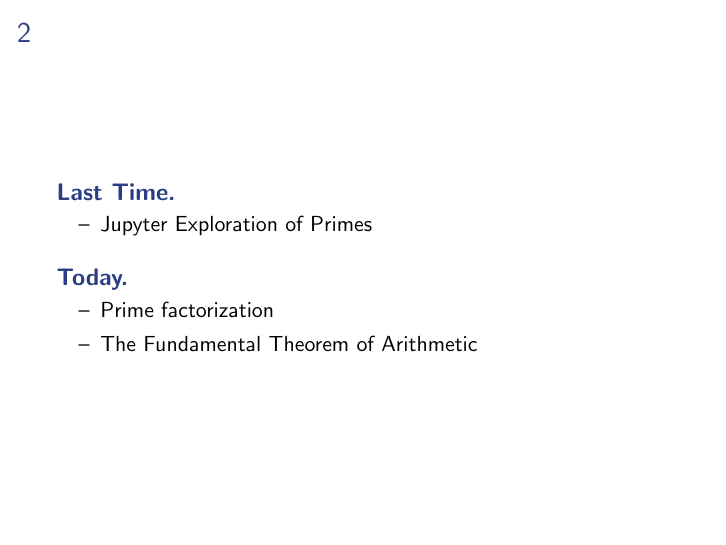
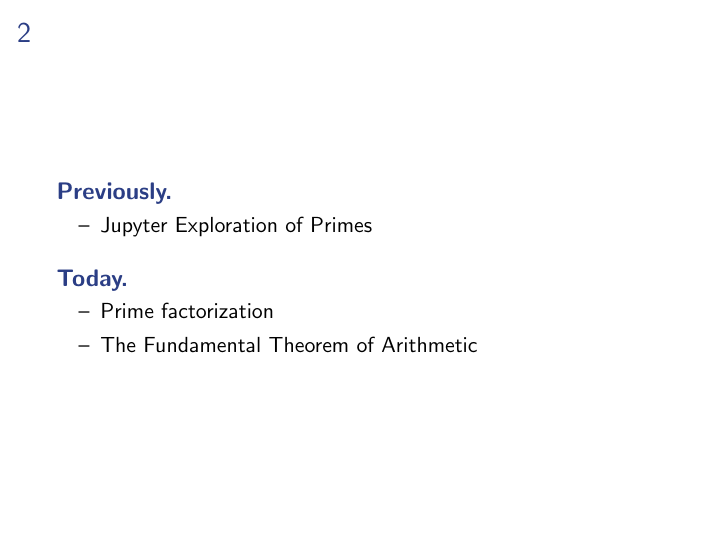
Before and after one commit to mckenziewest/math341, LaTeX slides (Chapter_6/FTA.slides/fund_thm_arithmetic.tex): page 2 of 20. Compiled offline with pdfLaTeX.

Commit message:
Change keyword

```diff
--- a/Chapter_6/FTA.slides/fund_thm_arithmetic.tex
+++ b/Chapter_6/FTA.slides/fund_thm_arithmetic.tex
@@ -8,7 +8,7 @@
 
 \startdoc
 \begin{frame}[c]{\insertframenumber}
-	\begin{block}{\textbf{Last Time.}}
+	\begin{block}{\textbf{Previously.}}
 	\begin{itemize}[label=--]
 		\item Jupyter Exploration of Primes
 	\end{itemize}
```
